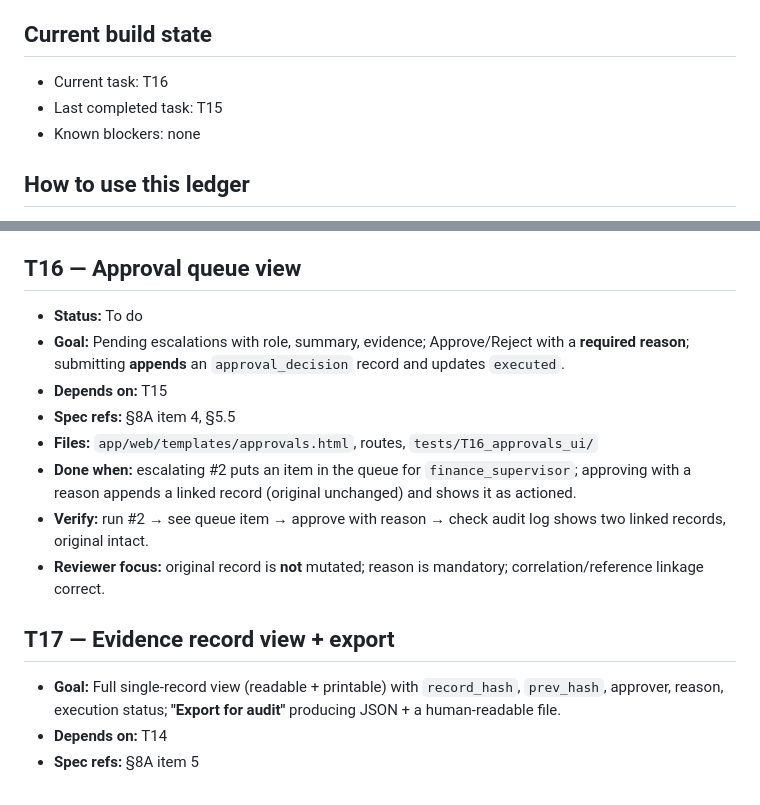
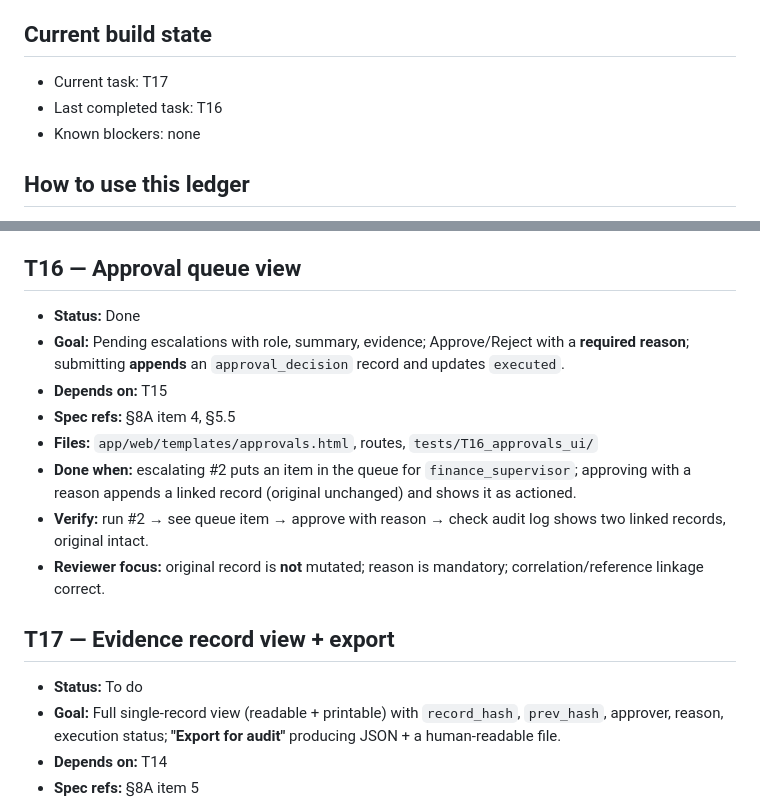
Before and after one commit to Zeeshan-ali4/AI_PEL, a Markdown page: TASK_LEDGER.md, 2 parts joined by grey strips. GitHub-like rendering.

Commit message:
QA passed, task ledger updated

```diff
--- a/TASK_LEDGER.md
+++ b/TASK_LEDGER.md
@@ -4,8 +4,8 @@
 
 ## Current build state
 
-- Current task: T16
-- Last completed task: T15
+- Current task: T17
+- Last completed task: T16
 - Known blockers: none
 
 ## How to use this ledger
@@ -221,7 +221,7 @@ Integration milestone is **T13** (all six scenarios pass end-to-end via a JSON e
 - **Reviewer focus:** evidence panel makes the "model is a sensor, not judge" point visually; nothing stubbed is unlabelled.
 
 ## T16 — Approval queue view
-- **Status:** To do
+- **Status:** Done
 - **Goal:** Pending escalations with role, summary, evidence; Approve/Reject with a **required reason**; submitting **appends** an `approval_decision` record and updates `executed`.
 - **Depends on:** T15
 - **Spec refs:** §8A item 4, §5.5
@@ -231,6 +231,7 @@ Integration milestone is **T13** (all six scenarios pass end-to-end via a JSON e
 - **Reviewer focus:** original record is **not** mutated; reason is mandatory; correlation/reference linkage correct.
 
 ## T17 — Evidence record view + export
+- **Status:** To do
 - **Goal:** Full single-record view (readable + printable) with `record_hash`, `prev_hash`, approver, reason, execution status; **"Export for audit"** producing JSON + a human-readable file.
 - **Depends on:** T14
 - **Spec refs:** §8A item 5
```
